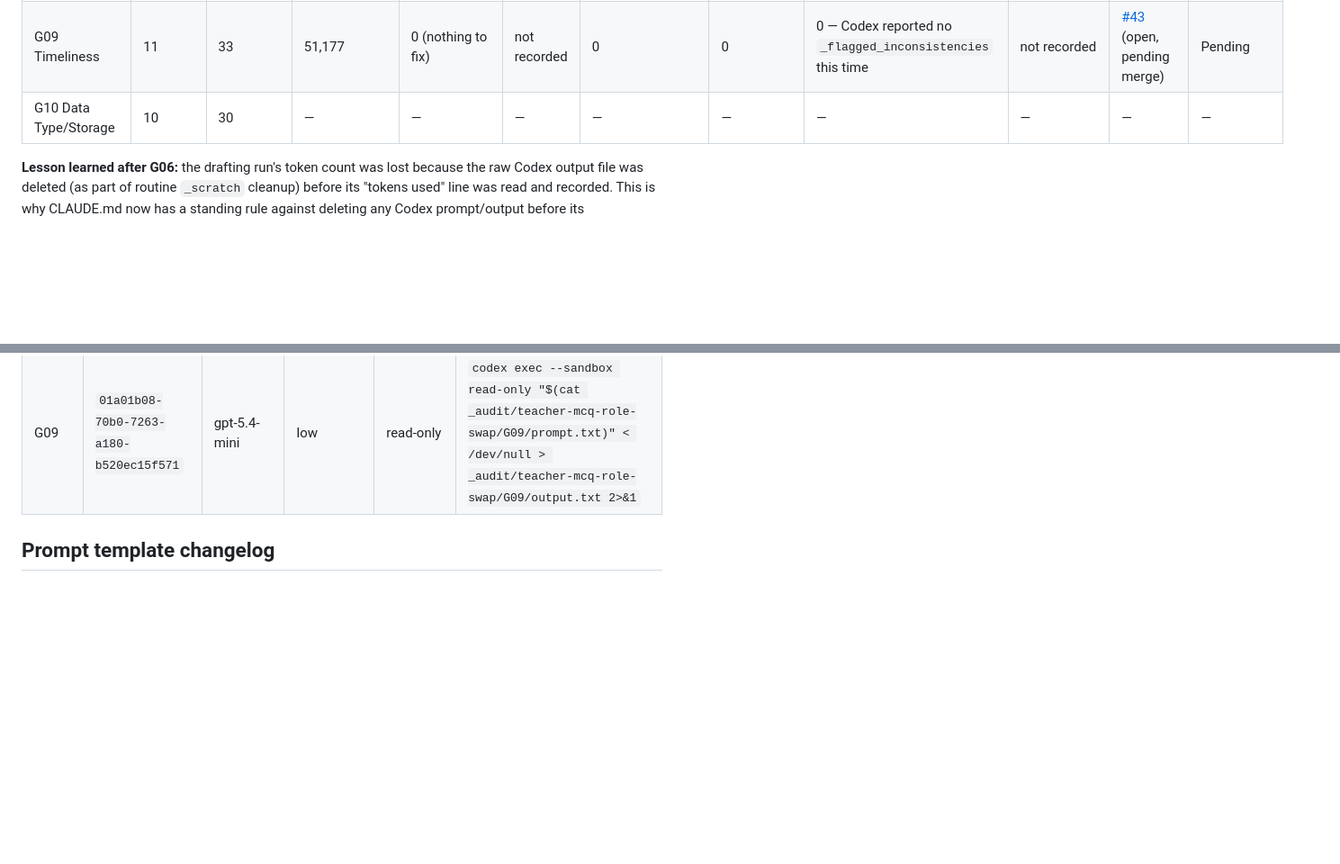
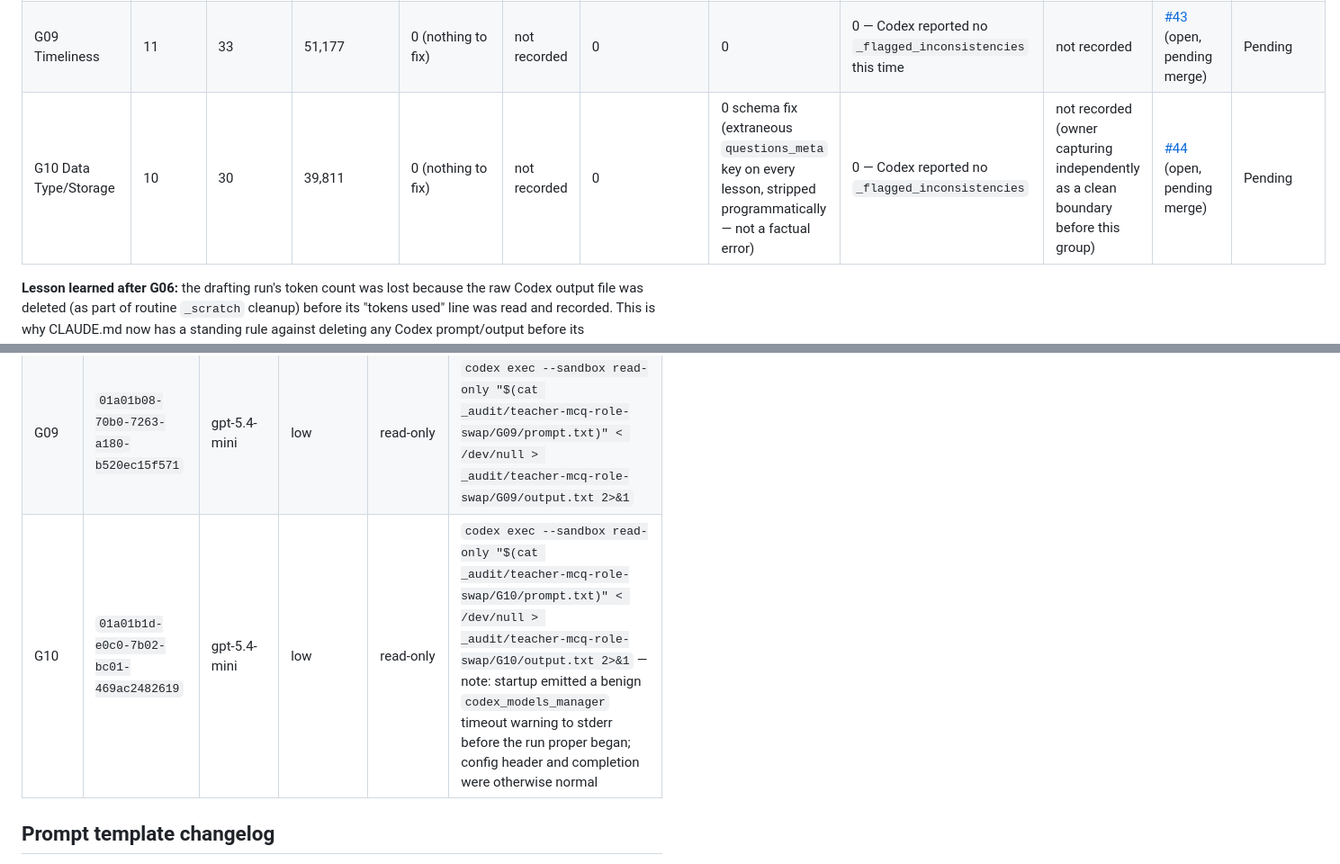
Before and after one commit to freshproduceuae-max/sql-server-revision-tracker, a Markdown page: docs/teacher-mcq-role-swap-experiment.md, 2 parts joined by grey strips. Shown at 90% size. Rendered like a GitHub page; blank space fills up the shorter version.

Commit message:
Record G10 measurements in the role-swap experiment doc
Co-Authored-By: Claude Sonnet 5 <noreply@anthropic.com>

```diff
--- a/docs/teacher-mcq-role-swap-experiment.md
+++ b/docs/teacher-mcq-role-swap-experiment.md
@@ -51,7 +51,7 @@ conversation.
 | G07 Business Rules | 16 | 48 | 43,676 | 0 (nothing to fix) | not recorded | 0 | 0 | 0 (Codex self-checked via `_flagged_inconsistencies`; reported none) | Context 424.2k → 506.5k (+82.3k); 5-hour usage 43% → 46% (+3 pts) | [#41](https://github.com/freshproduceuae-max/sql-server-revision-tracker/pull/41) (open, pending merge) | Pending |
 | G08 Reconciliation | 15 | 45 | 43,580 | 0 (nothing to fix) | not recorded | 0 (0 Codex retries; 1 JSON syntax defect — trailing commas — repaired programmatically during extraction, not a Codex re-run) | 0 | 0 confirmed — Codex self-flagged 3 lessons (T03, T04, T06) via `_flagged_inconsistencies`, all verified as false positives (standard narrative-scenario-vs-schema-table mapping used throughout the course, not real contradictions) | not recorded (before/after snapshot not supplied for this group) | [#42](https://github.com/freshproduceuae-max/sql-server-revision-tracker/pull/42) (open, pending merge) | Pending |
 | G09 Timeliness | 11 | 33 | 51,177 | 0 (nothing to fix) | not recorded | 0 | 0 | 0 — Codex reported no `_flagged_inconsistencies` this time | not recorded | [#43](https://github.com/freshproduceuae-max/sql-server-revision-tracker/pull/43) (open, pending merge) | Pending |
-| G10 Data Type/Storage | 10 | 30 | — | — | — | — | — | — | — | — | — |
+| G10 Data Type/Storage | 10 | 30 | 39,811 | 0 (nothing to fix) | not recorded | 0 | 0 schema fix (extraneous `questions_meta` key on every lesson, stripped programmatically — not a factual error) | 0 — Codex reported no `_flagged_inconsistencies` | not recorded (owner capturing independently as a clean boundary before this group) | [#44](https://github.com/freshproduceuae-max/sql-server-revision-tracker/pull/44) (open, pending merge) | Pending |
 
 **Lesson learned after G06:** the drafting run's token count was lost
 because the raw Codex output file was deleted (as part of routine `_scratch`
@@ -67,6 +67,7 @@ before its measurements are archived — see below.
 | G07 | `01a01a99-012a-73a0-bb11-be629eeb3a6c` | gpt-5.4-mini | low | read-only | `codex exec --sandbox read-only "$(cat _audit/teacher-mcq-role-swap/G07/prompt.txt)" < /dev/null > _audit/teacher-mcq-role-swap/G07/output.txt 2>&1` |
 | G08 | `01a01abc-3d40-7dc0-947f-274f7d1fc86c` | gpt-5.4-mini | low | read-only | `codex exec --sandbox read-only "$(cat _audit/teacher-mcq-role-swap/G08/prompt.txt)" < /dev/null > _audit/teacher-mcq-role-swap/G08/output.txt 2>&1` |
 | G09 | `01a01b08-70b0-7263-a180-b520ec15f571` | gpt-5.4-mini | low | read-only | `codex exec --sandbox read-only "$(cat _audit/teacher-mcq-role-swap/G09/prompt.txt)" < /dev/null > _audit/teacher-mcq-role-swap/G09/output.txt 2>&1` |
+| G10 | `01a01b1d-e0c0-7b02-bc01-469ac2482619` | gpt-5.4-mini | low | read-only | `codex exec --sandbox read-only "$(cat _audit/teacher-mcq-role-swap/G10/prompt.txt)" < /dev/null > _audit/teacher-mcq-role-swap/G10/output.txt 2>&1` — note: startup emitted a benign `codex_models_manager` timeout warning to stderr before the run proper began; config header and completion were otherwise normal |
 
 ## Prompt template changelog
 
```
